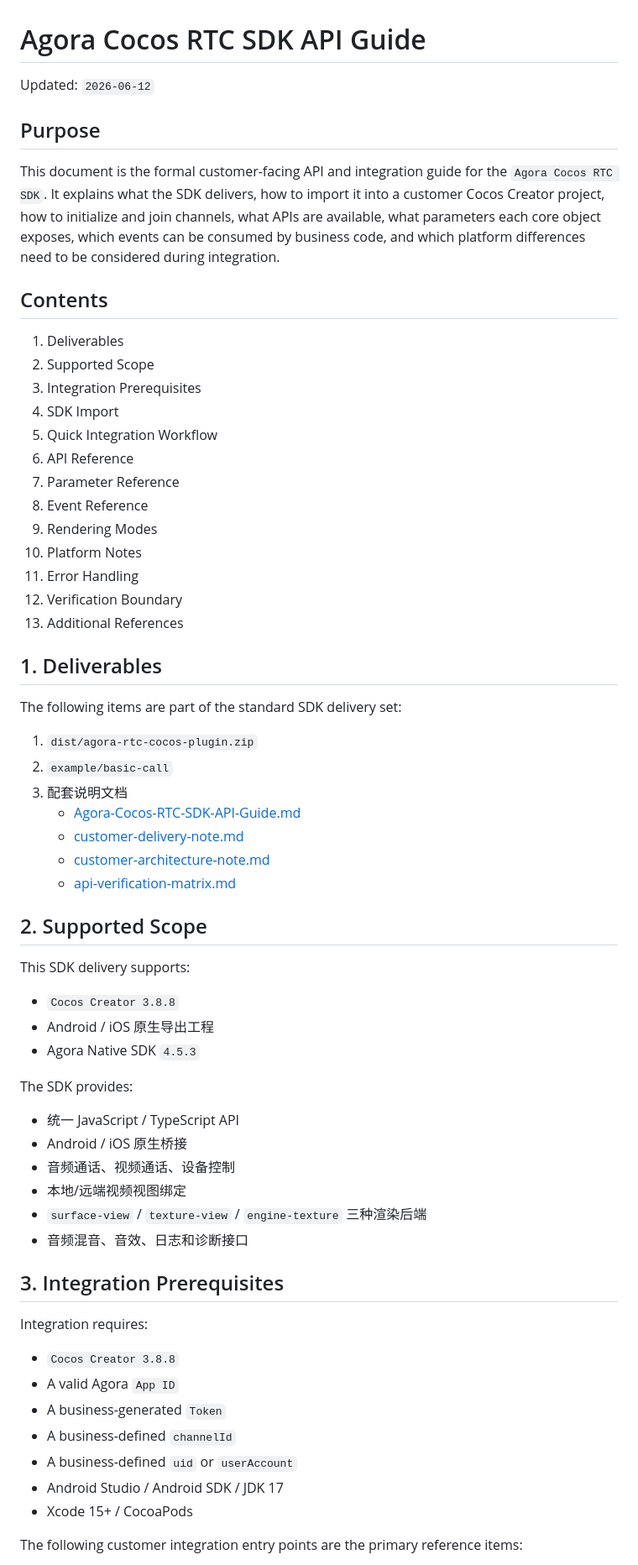
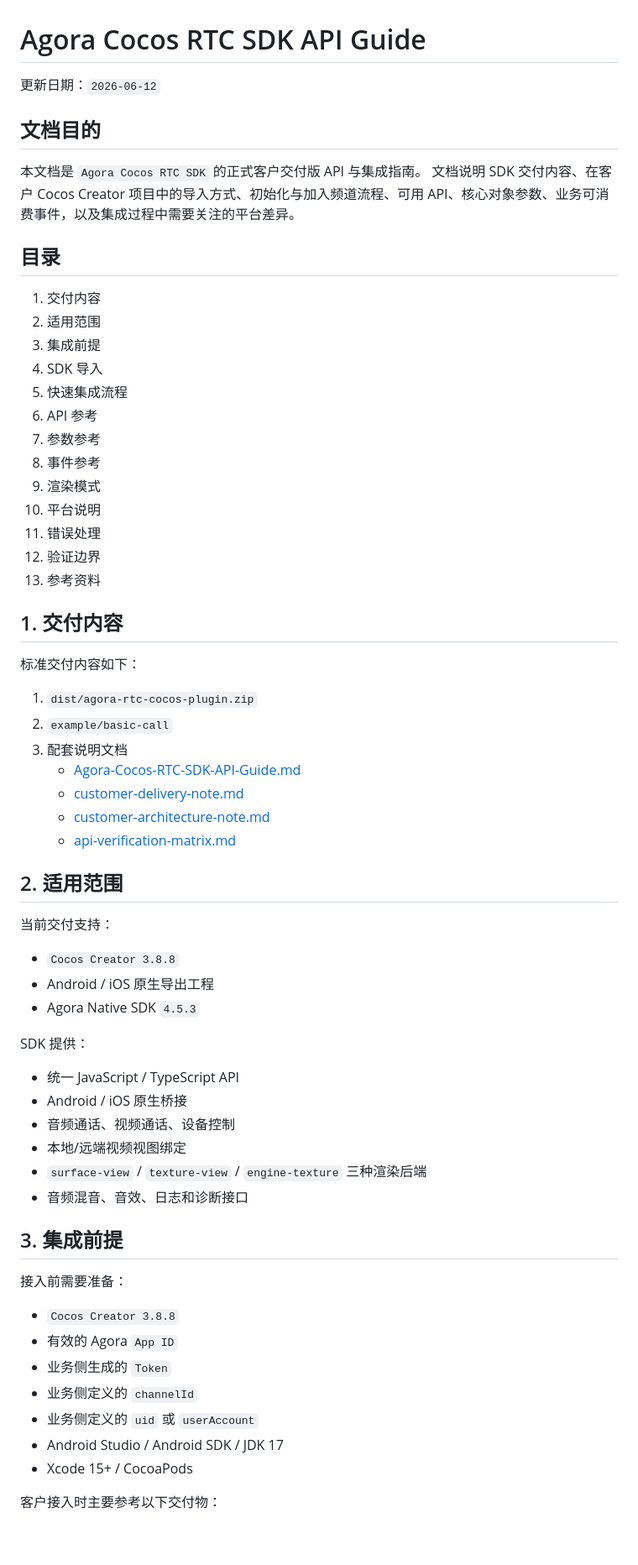
Before and after one commit to AgoraIO-Extensions/agora-cocos-rtc, a Markdown page: docs/Agora-Cocos-RTC-SDK-API-Guide.md, the part around one of its changes. Shown at 84% size. Drawn GitHub-style; blank space fills up the shorter version.

Commit message:
docs: refine customer guide framing language

```diff
--- a/docs/Agora-Cocos-RTC-SDK-API-Guide.md
+++ b/docs/Agora-Cocos-RTC-SDK-API-Guide.md
@@ -1,31 +1,31 @@
 # Agora Cocos RTC SDK API Guide
 
-Updated: `2026-06-12`
+更新日期：`2026-06-12`
 
-## Purpose
+## 文档目的
 
-This document is the formal customer-facing API and integration guide for the `Agora Cocos RTC SDK`.
-It explains what the SDK delivers, how to import it into a customer Cocos Creator project, how to initialize and join channels, what APIs are available, what parameters each core object exposes, which events can be consumed by business code, and which platform differences need to be considered during integration.
+本文档是 `Agora Cocos RTC SDK` 的正式客户交付版 API 与集成指南。
+文档说明 SDK 交付内容、在客户 Cocos Creator 项目中的导入方式、初始化与加入频道流程、可用 API、核心对象参数、业务可消费事件，以及集成过程中需要关注的平台差异。
 
-## Contents
+## 目录
 
-1. Deliverables
-2. Supported Scope
-3. Integration Prerequisites
-4. SDK Import
-5. Quick Integration Workflow
-6. API Reference
-7. Parameter Reference
-8. Event Reference
-9. Rendering Modes
-10. Platform Notes
-11. Error Handling
-12. Verification Boundary
-13. Additional References
+1. 交付内容
+2. 适用范围
+3. 集成前提
+4. SDK 导入
+5. 快速集成流程
+6. API 参考
+7. 参数参考
+8. 事件参考
+9. 渲染模式
+10. 平台说明
+11. 错误处理
+12. 验证边界
+13. 参考资料
 
-## 1. Deliverables
+## 1. 交付内容
 
-The following items are part of the standard SDK delivery set:
+标准交付内容如下：
 
 1. `dist/agora-rtc-cocos-plugin.zip`
 2. `example/basic-call`
@@ -35,15 +35,15 @@ The following items are part of the standard SDK delivery set:
    - [customer-architecture-note.md](customer-architecture-note.md)
    - [api-verification-matrix.md](api-verification-matrix.md)
 
-## 2. Supported Scope
+## 2. 适用范围
 
-This SDK delivery supports:
+当前交付支持：
 
 - `Cocos Creator 3.8.8`
 - Android / iOS 原生导出工程
 - Agora Native SDK `4.5.3`
 
-The SDK provides:
+SDK 提供：
 
 - 统一 JavaScript / TypeScript API
 - Android / iOS 原生桥接
@@ -52,18 +52,18 @@ The SDK provides:
 - `surface-view` / `texture-view` / `engine-texture` 三种渲染后端
 - 音频混音、音效、日志和诊断接口
 
-## 3. Integration Prerequisites
+## 3. 集成前提
 
-Integration requires:
+接入前需要准备：
 
 - `Cocos Creator 3.8.8`
-- A valid Agora `App ID`
-- A business-generated `Token`
-- A business-defined `channelId`
-- A business-defined `uid` or `userAccount`
+- 有效的 Agora `App ID`
+- 业务侧生成的 `Token`
+- 业务侧定义的 `channelId`
+- 业务侧定义的 `uid` 或 `userAccount`
 - Android Studio / Android SDK / JDK 17
 - Xcode 15+ / CocoaPods
 
-The following customer integration entry points are the primary reference items:
+客户接入时主要参考以下交付物：
 
 - `dist/agora-rtc-cocos-plugin.zip`
```
Also changed, not shown: other parts of docs/Agora-Cocos-RTC-SDK-API-Guide.md (+45 -53 lines).
